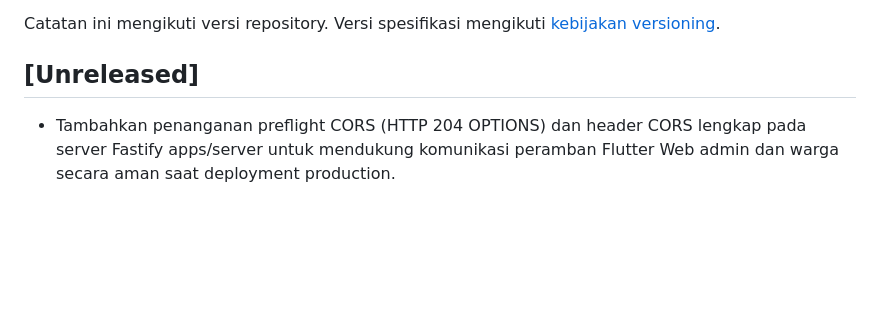
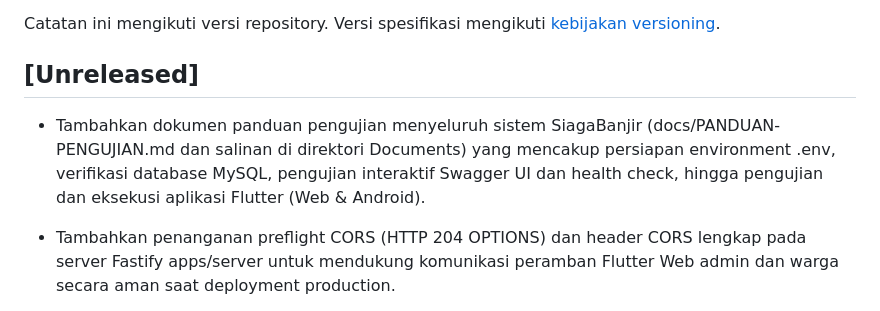
Before and after one commit to muhammadrafifatihulihsan/siagabanjir, a Markdown page: CHANGELOG.md, the part around the change. Drawn GitHub-style; blank space fills up the shorter version.

Commit message:
docs: tambah panduan pengujian sistem menyeluruh siagabanjir

```diff
--- a/CHANGELOG.md
+++ b/CHANGELOG.md
@@ -6,6 +6,12 @@ Catatan ini mengikuti versi repository. Versi spesifikasi mengikuti
 [kebijakan versioning](docs/VERSIONING.md).
 
 ## [Unreleased]
+
+- Tambahkan dokumen panduan pengujian menyeluruh sistem SiagaBanjir
+  (docs/PANDUAN-PENGUJIAN.md dan salinan di direktori Documents) yang mencakup
+  persiapan environment .env, verifikasi database MySQL, pengujian interaktif
+  Swagger UI dan health check, hingga pengujian dan eksekusi aplikasi Flutter
+  (Web & Android).
 
 - Tambahkan penanganan preflight CORS (HTTP 204 OPTIONS) dan header CORS lengkap
   pada server Fastify apps/server untuk mendukung komunikasi peramban Flutter Web
```
Also changed, not shown: docs/PANDUAN-PENGUJIAN.md (added, +234 -0 lines).
